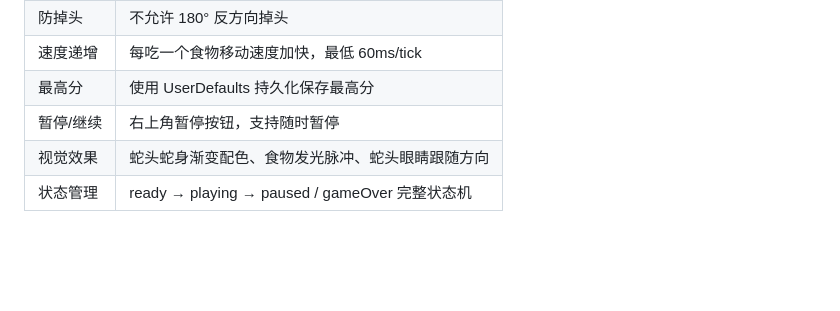
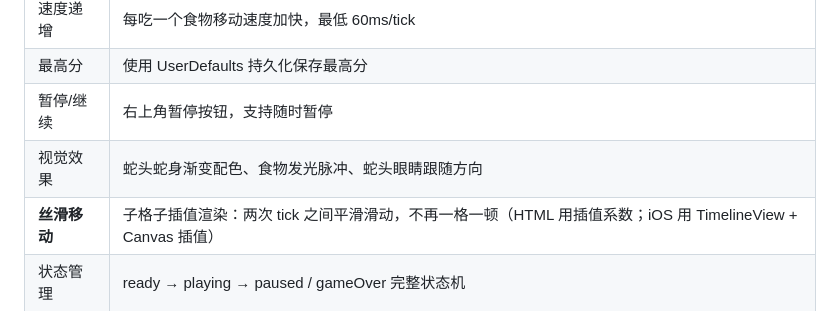
Before and after one commit to aiden23333/snakegame, a Markdown page: README.md, the part around the change. GitHub-like rendering; blank space fills up the shorter version.

Commit message:
docs: 文档补充丝滑移动特性说明

```diff
--- a/README.md
+++ b/README.md
@@ -63,6 +63,7 @@ open SnakeGame.xcodeproj
 | 最高分 | 使用 UserDefaults 持久化保存最高分 |
 | 暂停/继续 | 右上角暂停按钮，支持随时暂停 |
 | 视觉效果 | 蛇头蛇身渐变配色、食物发光脉冲、蛇头眼睛跟随方向 |
+| **丝滑移动** | 子格子插值渲染：两次 tick 之间平滑滑动，不再一格一顿（HTML 用插值系数；iOS 用 TimelineView + Canvas 插值） |
 | 状态管理 | ready → playing → paused / gameOver 完整状态机 |
 
 ## 技术规格
```
